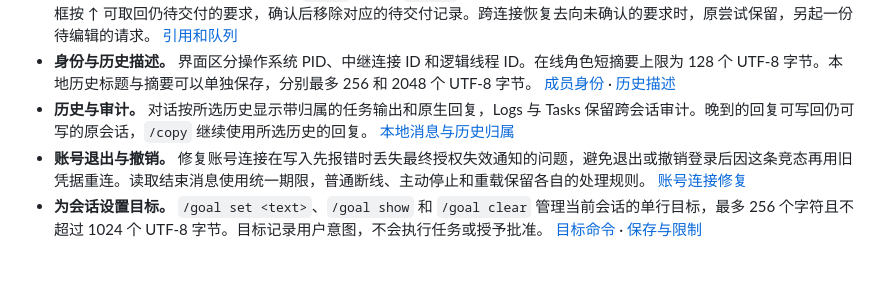
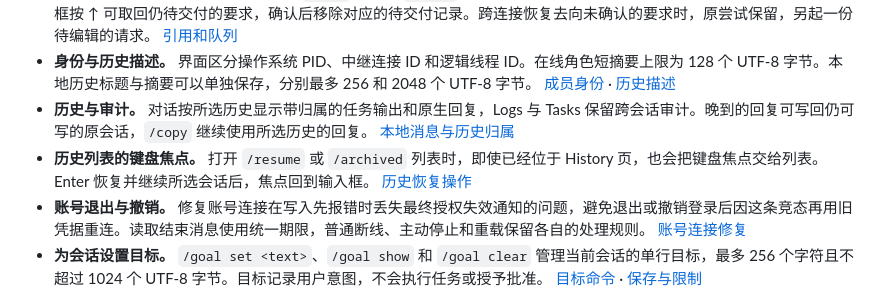
Before and after one commit to LIghtJUNction/ssmcp, a Markdown page: docs/release-notes-0.10.21.md, the part around the change. Drawn GitHub-style; blank space fills up the shorter version.

Commit message:
docs: preserve Questions and History picker acceptance evidence

```diff
--- a/docs/release-notes-0.10.21.md
+++ b/docs/release-notes-0.10.21.md
@@ -9,6 +9,7 @@
 - **引用与草稿取回。** 普通要求中的缺失 `@file` 或未知 `$skill` 会提示引用不可用，符合大小限制的正文仍可发送。空输入框按 ↑ 可取回仍待交付的要求，确认后移除对应的待交付记录。跨连接恢复去向未确认的要求时，原尝试保留，另起一份待编辑的请求。 [引用和队列](https://github.com/LIghtJUNction/ssmcp/blob/v0.10.21/docs/client-ui.md#输入要求与队列)
 - **身份与历史描述。** 界面区分操作系统 PID、中继连接 ID 和逻辑线程 ID。在线角色短摘要上限为 128 个 UTF-8 字节。本地历史标题与摘要可以单独保存，分别最多 256 和 2048 个 UTF-8 字节。 [成员身份](https://github.com/LIghtJUNction/ssmcp/blob/v0.10.21/docs/client-ui.md#agent-面板与成员身份) · [历史描述](https://github.com/LIghtJUNction/ssmcp/blob/v0.10.21/docs/client-ui.md#本地历史标题与摘要)
 - **历史与审计。** 对话按所选历史显示带归属的任务输出和原生回复，Logs 与 Tasks 保留跨会话审计。晚到的回复可写回仍可写的原会话，`/copy` 继续使用所选历史的回复。 [本地消息与历史归属](https://github.com/LIghtJUNction/ssmcp/blob/v0.10.21/docs/client-ui.md#本地消息与回答问题)
+- **历史列表的键盘焦点。** 打开 `/resume` 或 `/archived` 列表时，即使已经位于 History 页，也会把键盘焦点交给列表。Enter 恢复并继续所选会话后，焦点回到输入框。 [历史恢复操作](https://github.com/LIghtJUNction/ssmcp/blob/v0.10.21/docs/conversation-history.md)
 - **账号退出与撤销。** 修复账号连接在写入先报错时丢失最终授权失效通知的问题，避免退出或撤销登录后因这条竞态再用旧凭据重连。读取结束消息使用统一期限，普通断线、主动停止和重载保留各自的处理规则。 [账号连接修复](https://github.com/LIghtJUNction/ssmcp/pull/142)
 - **为会话设置目标。** `/goal set <text>`、`/goal show` 和 `/goal clear` 管理当前会话的单行目标，最多 256 个字符且不超过 1024 个 UTF-8 字节。目标记录用户意图，不会执行任务或授予批准。 [目标命令](https://github.com/LIghtJUNction/ssmcp/blob/v0.10.21/src/client/terminal/conversation/goals.rs) · [保存与限制](https://github.com/LIghtJUNction/ssmcp/blob/v0.10.21/src/client/interface/history/goals.rs)
 
```
Also changed, not shown: docs/reports/questions-history-readiness-20261120/archive-restored-120.png (added), docs/reports/questions-history-readiness-20261120/archive-restored-48.png (added), 8 other files.
